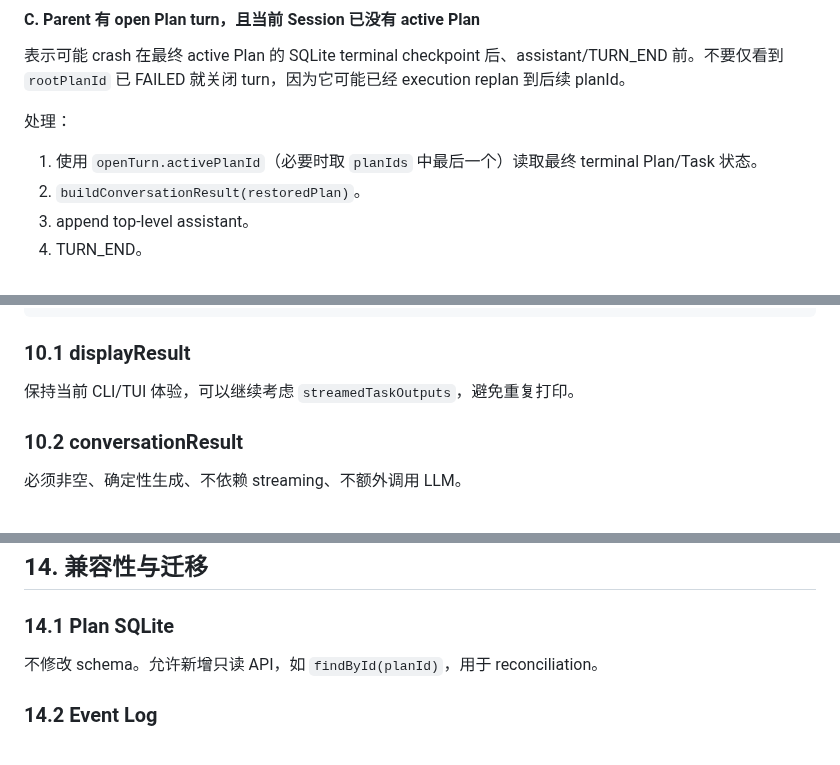
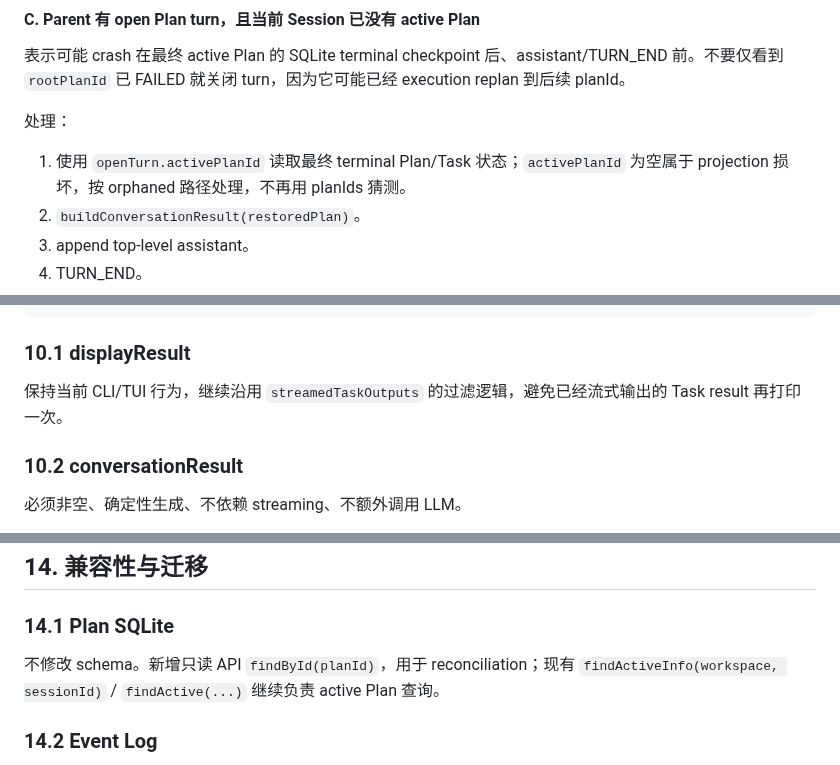
Before and after one commit to zgjdev/Code-Agent, a Markdown page: docs/dev/14-plan-session-conversation-continuity.md, 3 parts joined by grey strips. GitHub-like rendering.

```diff
--- a/docs/dev/14-plan-session-conversation-continuity.md
+++ b/docs/dev/14-plan-session-conversation-continuity.md
@@ -753,7 +767,7 @@ SQLite 是 workflow source of truth。先写 user turn 再 save Plan 会制造
 
 处理：
 
-1. 使用 `openTurn.activePlanId`（必要时取 `planIds` 中最后一个）读取最终 terminal Plan/Task 状态。
+1. 使用 `openTurn.activePlanId` 读取最终 terminal Plan/Task 状态；`activePlanId` 为空属于 projection 损坏，按 orphaned 路径处理，不再用 planIds 猜测。
 2. `buildConversationResult(restoredPlan)`。
 3. append top-level assistant。
 4. TURN_END。
@@ -818,7 +832,7 @@ record PlanRunOutcome(
 
 ### 10.1 displayResult
 
-保持当前 CLI/TUI 体验，可以继续考虑 `streamedTaskOutputs`，避免重复打印。
+保持当前 CLI/TUI 行为，继续沿用 `streamedTaskOutputs` 的过滤逻辑，避免已经流式输出的 Task result 再打印一次。
 
 ### 10.2 conversationResult
 
@@ -898,7 +912,7 @@ ParentConversationContext mutation 方法仍应同步/串行保护，避免未
 
 ### 14.1 Plan SQLite
 
-不修改 schema。允许新增只读 API，如 `findById(planId)`，用于 reconciliation。
+不修改 schema。新增只读 API `findById(planId)`，用于 reconciliation；现有 `findActiveInfo(workspace, sessionId)` / `findActive(...)` 继续负责 active Plan 查询。
 
 ### 14.2 Event Log
 
```
Also changed, not shown: other parts of docs/dev/14-plan-session-conversation-continuity.md (+32 -18 lines).
